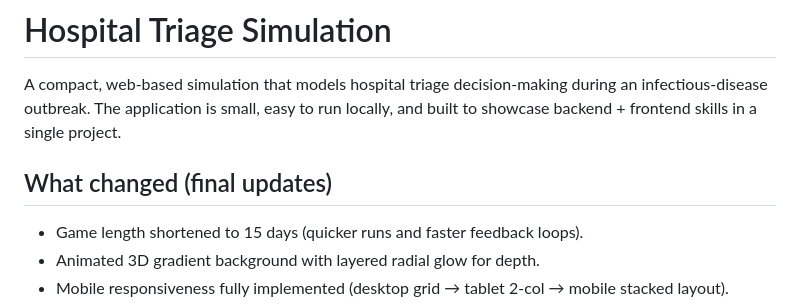
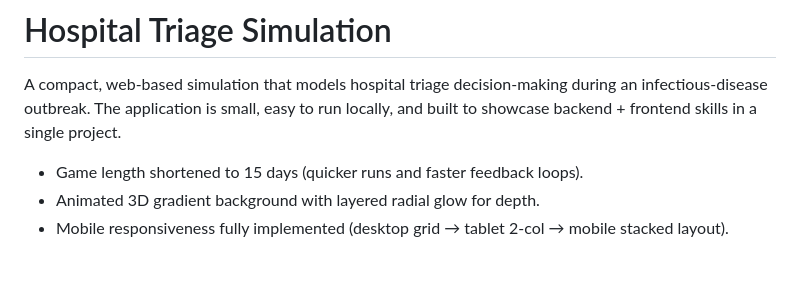
Before and after one commit to Sameeha0/Hospital-Triage-Simulation, a Markdown page: README.md, the part around the change. GitHub-like rendering; blank space fills up the shorter version.

```diff
--- a/README.md
+++ b/README.md
@@ -14,7 +14,6 @@ Why this project
 
 A compact, web-based simulation that models hospital triage decision-making during an infectious-disease outbreak. The application is small, easy to run locally, and built to showcase backend + frontend skills in a single project.
 
-## What changed (final updates)
 - Game length shortened to 15 days (quicker runs and faster feedback loops).
 - Animated 3D gradient background with layered radial glow for depth.
 - Mobile responsiveness fully implemented (desktop grid → tablet 2-col → mobile stacked layout).
```
